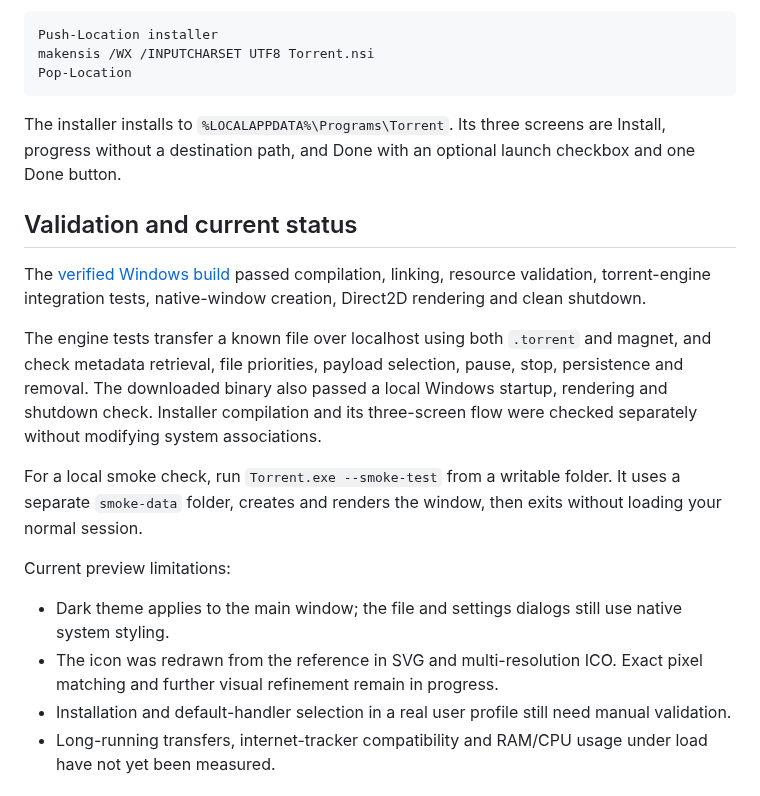
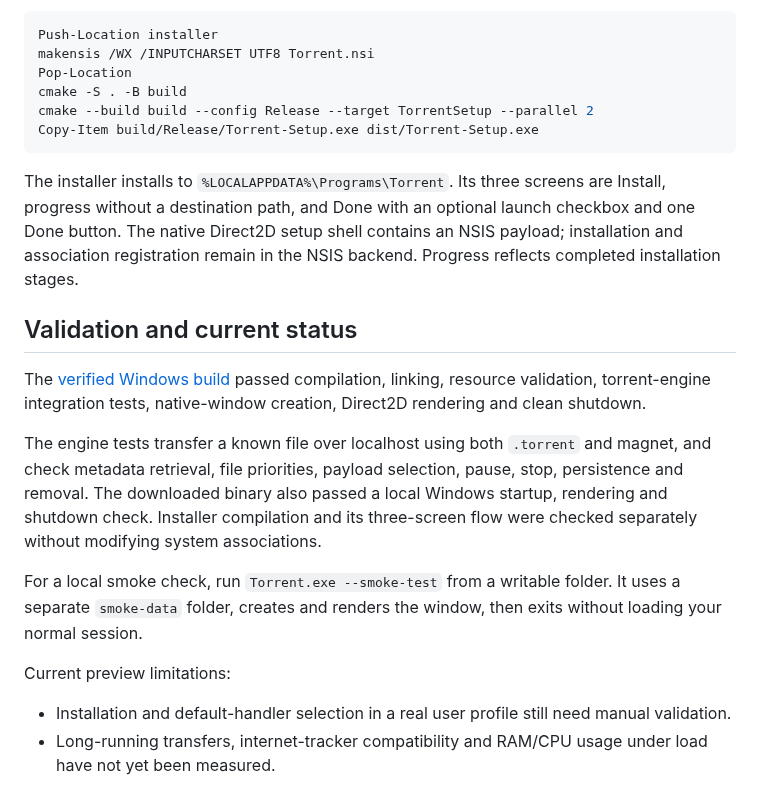
Before and after one commit to sanderstripa/torrent, a Markdown page: README.md, the part around one of its changes. Drawn GitHub-style.

````diff
--- a/README.md
+++ b/README.md
@@ -91,9 +106,12 @@ To package the installer, copy the dependency `copyright` files from `build/vcpk
 Push-Location installer
 makensis /WX /INPUTCHARSET UTF8 Torrent.nsi
 Pop-Location
+cmake -S . -B build
+cmake --build build --config Release --target TorrentSetup --parallel 2
+Copy-Item build/Release/Torrent-Setup.exe dist/Torrent-Setup.exe
 ```
 
-The installer installs to `%LOCALAPPDATA%\Programs\Torrent`. Its three screens are Install, progress without a destination path, and Done with an optional launch checkbox and one Done button.
+The installer installs to `%LOCALAPPDATA%\Programs\Torrent`. Its three screens are Install, progress without a destination path, and Done with an optional launch checkbox and one Done button. The native Direct2D setup shell contains an NSIS payload; installation and association registration remain in the NSIS backend. Progress reflects completed installation stages.
 
 ## Validation and current status
 
@@ -105,8 +123,6 @@ For a local smoke check, run `Torrent.exe --smoke-test` from a writable folder.
 
 Current preview limitations:
 
-- Dark theme applies to the main window; the file and settings dialogs still use native system styling.
-- The icon was redrawn from the reference in SVG and multi-resolution ICO. Exact pixel matching and further visual refinement remain in progress.
 - Installation and default-handler selection in a real user profile still need manual validation.
 - Long-running transfers, internet-tracker compatibility and RAM/CPU usage under load have not yet been measured.
 
````
Also changed, not shown: other parts of README.md (+20 -5 lines), docs/screenshots/files.png (added), docs/screenshots/main.png (added), docs/screenshots/settings.png (added), docs/screenshots/setup-finish.png (added), docs/screenshots/setup-progress.png (added), docs/screenshots/setup-welcome.png (added).
